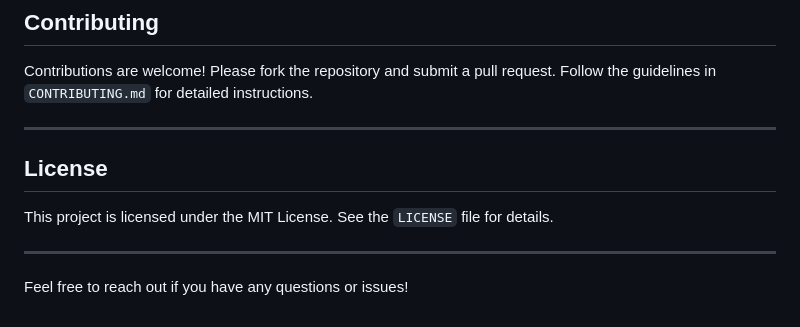
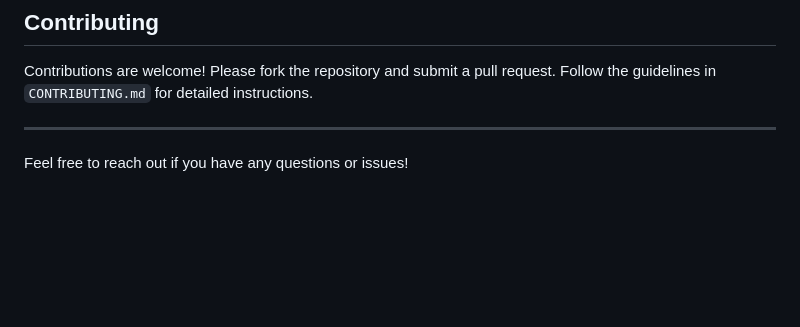
Before and after one commit to AlexRsvlt/AstraX---Email-Sending-Application, a Markdown page: README.md, the part around the change. Drawn GitHub-style; blank space fills up the shorter version.

```diff
--- a/README.md
+++ b/README.md
@@ -121,9 +121,4 @@ Contributions are welcome! Please fork the repository and submit a pull request.
 
 ---
 
-## License
-This project is licensed under the MIT License. See the `LICENSE` file for details.
-
----
-
 Feel free to reach out if you have any questions or issues!
```
